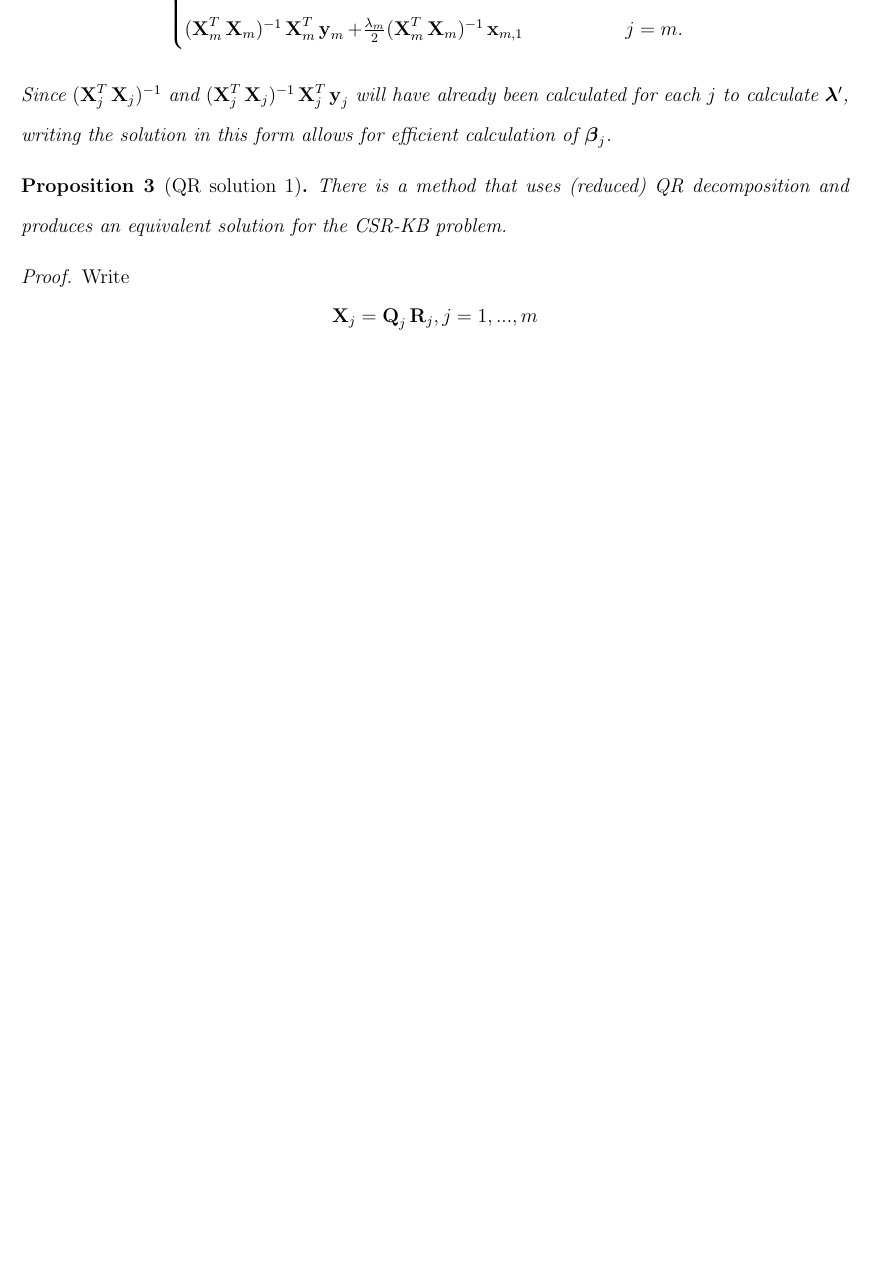
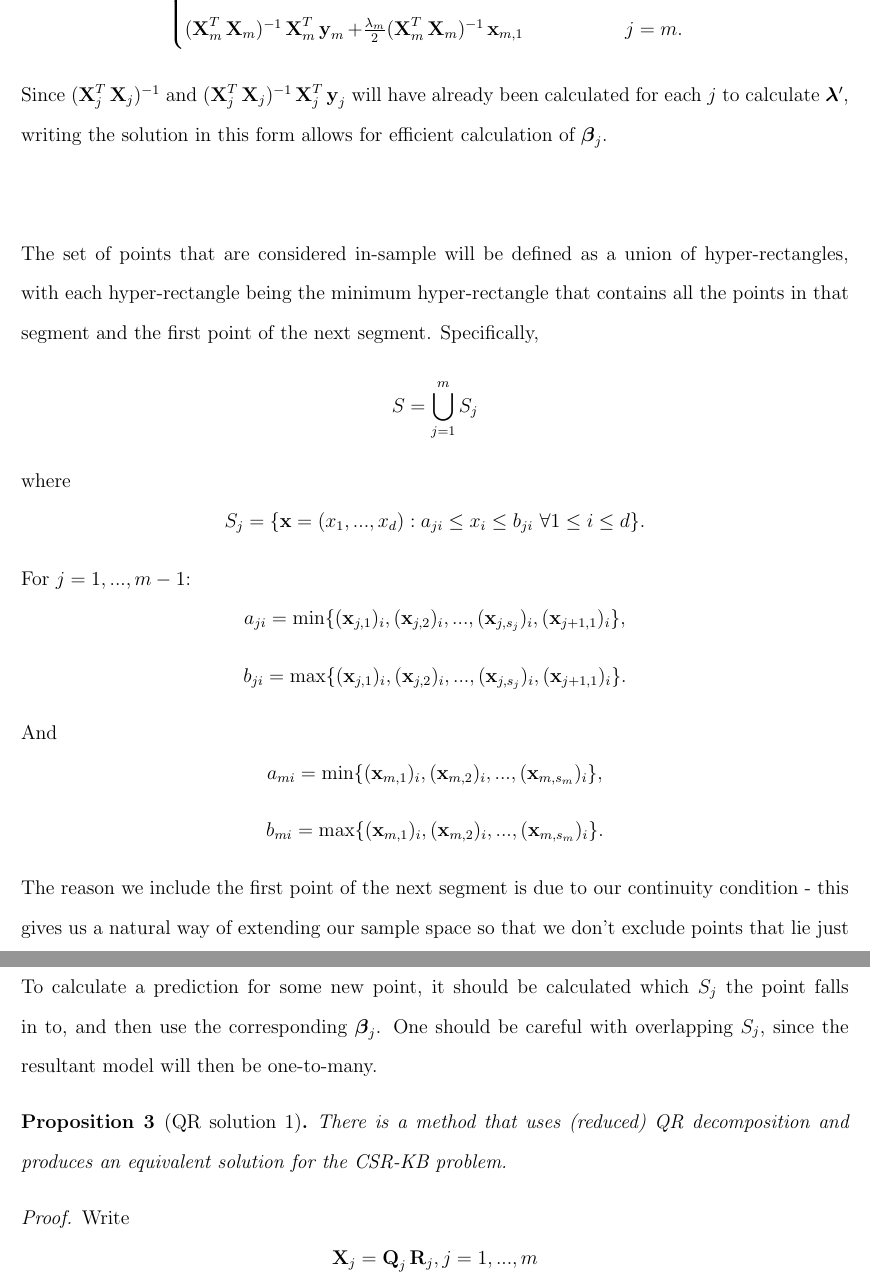
Before and after one commit to SebFoulger/CSR-KB, a LaTeX document (main.tex): part of page 4 of 10 before the commit and two parts of pages 4 and 5 of 11 after it, the two joined at a grey line, cut so that both start at the same text, the shorter picture padded with empty space. Compiled offline with pdfLaTeX.

Commit message:
Updates from Overleaf

```diff
--- a/main.tex
+++ b/main.tex
@@ -136,8 +134,27 @@ $$\bbeta_j=\begin{cases}
 (\bX_j^T  \bX_j)^{-1}\bX_j^T \by_j + (\bX_j^T  \bX_j)^{-1}(\frac{\lambda_j}{2}\bx_{j, 1}-\frac{\lambda_{j+1}}{2}\bx_{j+1, 1}) & 2 \leq j \leq m-1 \\
 (\bX_m^T \bX_m)^{-1}\bX_m^T \by_m + \frac{\lambda_m}{2}(\bX_m^T \bX_m)^{-1}\bx_{m, 1} & j=m.
 \end{cases}$$
-Since $(\bX_j^T  \bX_j)^{-1}$ and $(\bX_j^T  \bX_j)^{-1}\bX_j^T \by_j$ will have already been calculated for each $j$ to calculate $\boldsymbol{\lambda}'$, writing the solution in this form allows for efficient calculation of $\bbeta_j$.
-\end{remark}
+Since $(\bX_j^T  \bX_j)^{-1}$ and $(\bX_j^T  \bX_j)^{-1}\bX_j^T \by_j$ will have already been calculated for each $j$ to calculate $\boldsymbol{\lambda}'$, writing the solution in this form allows for efficient calculation of $\bbeta_j$. \\ \\
+
+
+
+The set of points that are considered in-sample will be defined as a union of hyper-rectangles, with each hyper-rectangle being the minimum hyper-rectangle that contains all the points in that segment and the first point of the next segment. Specifically,
+$$S= \bigcup_{j=1}^m S_j$$
+where
+$$S_j = \{\bx=(x_1, ..., x_d): a_{ji} \leq x_i \leq b_{ji} \ \forall 1 \leq i \leq d\}.$$
+For $j=1, ..., m-1$:
+$$a_{ji} = \min\{(\bx_{j, 1})_i, (\bx_{j, 2})_i, ..., (\bx_{j, s_j})_i, (\bx_{j+1, 1})_i\},$$
+$$b_{ji} = \max\{(\bx_{j, 1})_i, (\bx_{j, 2})_i, ..., (\bx_{j, s_j})_i, (\bx_{j+1, 1})_i\}.$$
+And
+$$a_{mi} = \min\{(\bx_{m, 1})_i, (\bx_{m, 2})_i, ..., (\bx_{m, s_m})_i\},$$
+$$b_{mi} = \max\{(\bx_{m, 1})_i, (\bx_{m, 2})_i, ..., (\bx_{m, s_m})_i\}.$$
+The reason we include the first point of the next segment is due to our continuity condition - this gives us a natural way of extending our sample space so that we don't exclude points that lie just between two segments. \\ \\
+To calculate a prediction for some new point, it should be calculated which $S_j$ the point falls in to, and then use the corresponding $\bbeta_j$. One should be careful with overlapping $S_j$, since the resultant model will then be one-to-many.
+
+
+
+
+
 
 
 
```
Also changed, not shown: main.tex (17 more changed lines).
